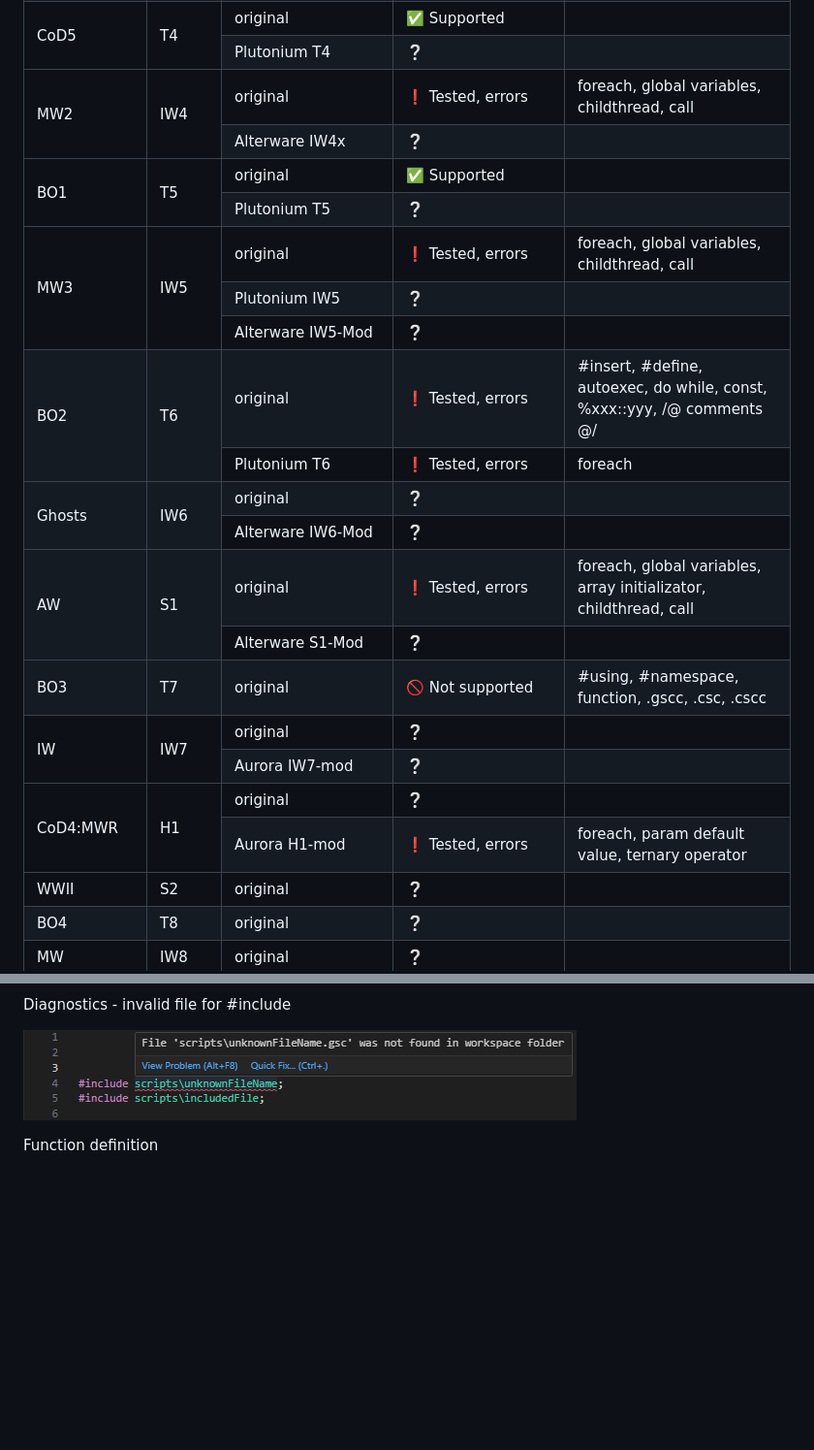
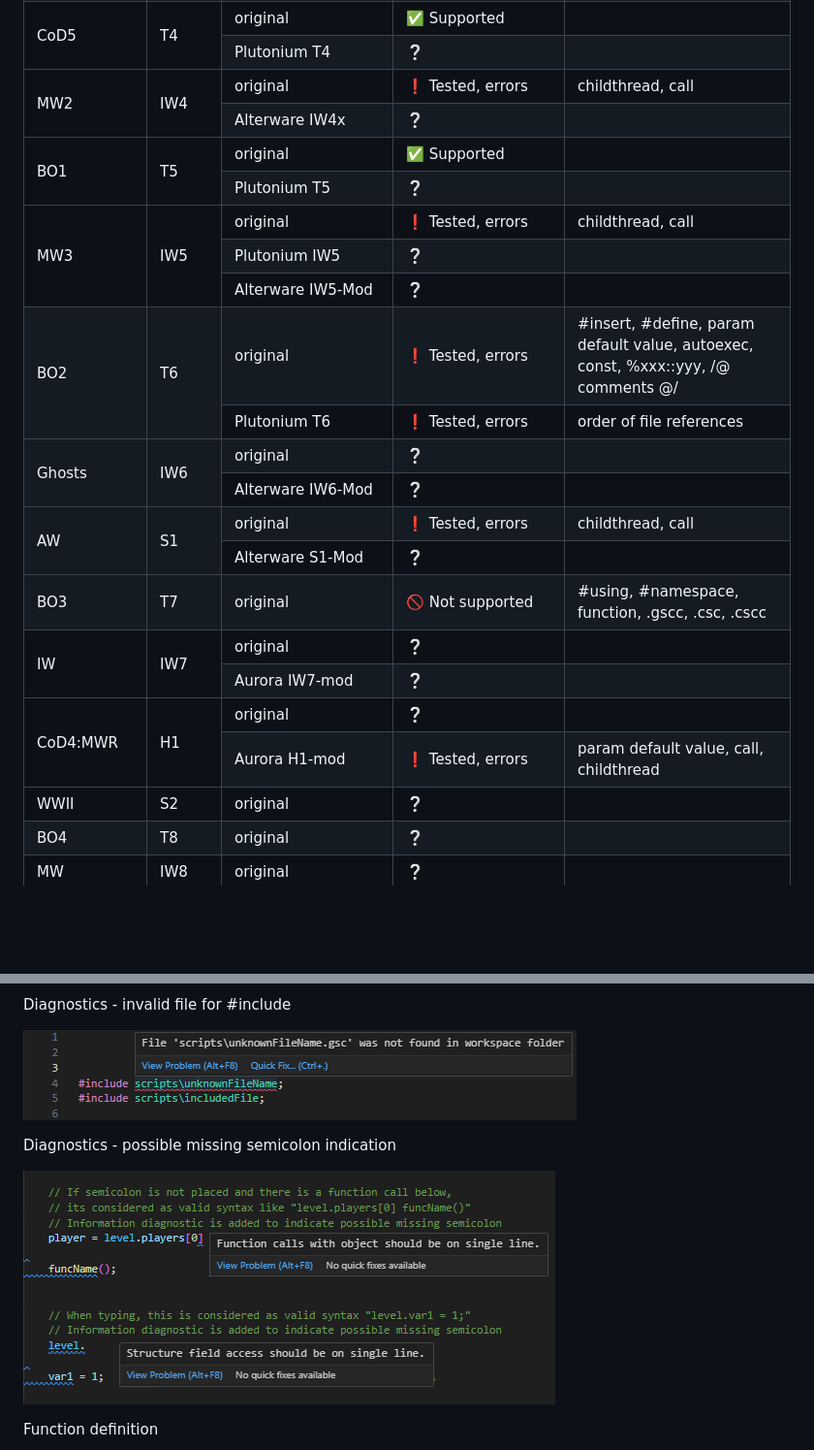
Before and after one commit to eyza-cod2/vscode-cod-gsc, a Markdown page: README.md, 2 parts joined by grey strips. Shown: that part at 97% size. GitHub-like rendering; pictures changed too: images/vscode-diagnostics-single-line.png (added); blank space fills up the shorter version.

```diff
--- a/README.md
+++ b/README.md
@@ -54,7 +54,7 @@ This extension adds language support for the GSC scripts used in Call of Duty ga
         <td rowspan="2">IW4</td>
         <td>original</td>
         <td>❗ Tested, errors</td>
-        <td>foreach, global variables, childthread, call</td>
+        <td>childthread, call</td>
     </tr>
     <tr>
         <td>Alterware IW4x</td>
@@ -78,7 +78,7 @@ This extension adds language support for the GSC scripts used in Call of Duty ga
         <td rowspan="3">IW5</td>
         <td>original</td>
         <td>❗ Tested, errors</td>
-        <td>foreach, global variables, childthread, call</td>
+        <td>childthread, call</td>
     </tr>
     <tr>
         <td>Plutonium IW5</td>
@@ -95,12 +95,12 @@ This extension adds language support for the GSC scripts used in Call of Duty ga
         <td rowspan="2">T6</td>
         <td>original</td>
         <td>❗ Tested, errors</td>
-        <td>#insert, #define, autoexec, do while, const, %xxx::yyy, /@ comments @/</td>
+        <td>#insert, #define, param default value, autoexec, const, %xxx::yyy, /@ comments @/</td>
     </tr>
     <tr>
         <td>Plutonium T6</td>
         <td>❗ Tested, errors</td>
-        <td>foreach</td>
+        <td>order of file references</td>
     </tr>
     <tr>
         <td rowspan="2">Ghosts</td>
@@ -119,7 +119,7 @@ This extension adds language support for the GSC scripts used in Call of Duty ga
         <td rowspan="2">S1</td>
         <td>original</td>
         <td>❗ Tested, errors</td>
-        <td>foreach, global variables, array initializator, childthread, call</td>
+        <td>childthread, call</td>
     </tr>
     <tr>
         <td>Alterware S1-Mod</td>
@@ -155,7 +155,7 @@ This extension adds language support for the GSC scripts used in Call of Duty ga
     <tr>
         <td>Aurora H1-mod</td>
         <td>❗ Tested, errors</td>
-        <td>foreach, param default value, ternary operator</td>
+        <td>param default value, call, childthread</td>
     </tr>
     <tr>
         <td>WWII</td>
@@ -266,6 +266,10 @@ Diagnostics - invalid file for #include
 
 ![Completion](images/vscode-diagnostics-include.png)
 
+Diagnostics - possible missing semicolon indication
+
+![Completion](images/vscode-diagnostics-single-line.png)
+
 
 
 Function definition
```
Also changed, not shown: other parts of README.md (+3 -2 lines), CHANGELOG.md (+18 -0 lines), images/vscode-update-news-1.png (added), images/vscode-update-news-2.png (added), images/vscode-update-news-3.png (added), 3 other files.
